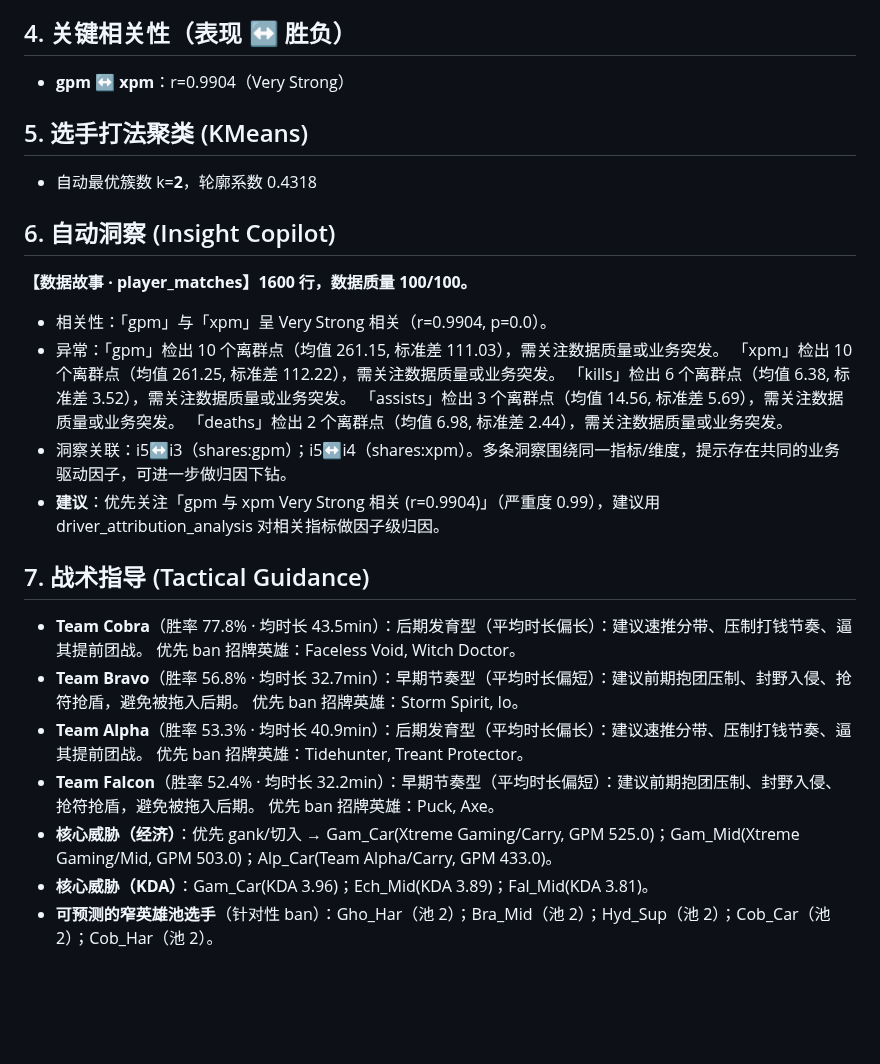
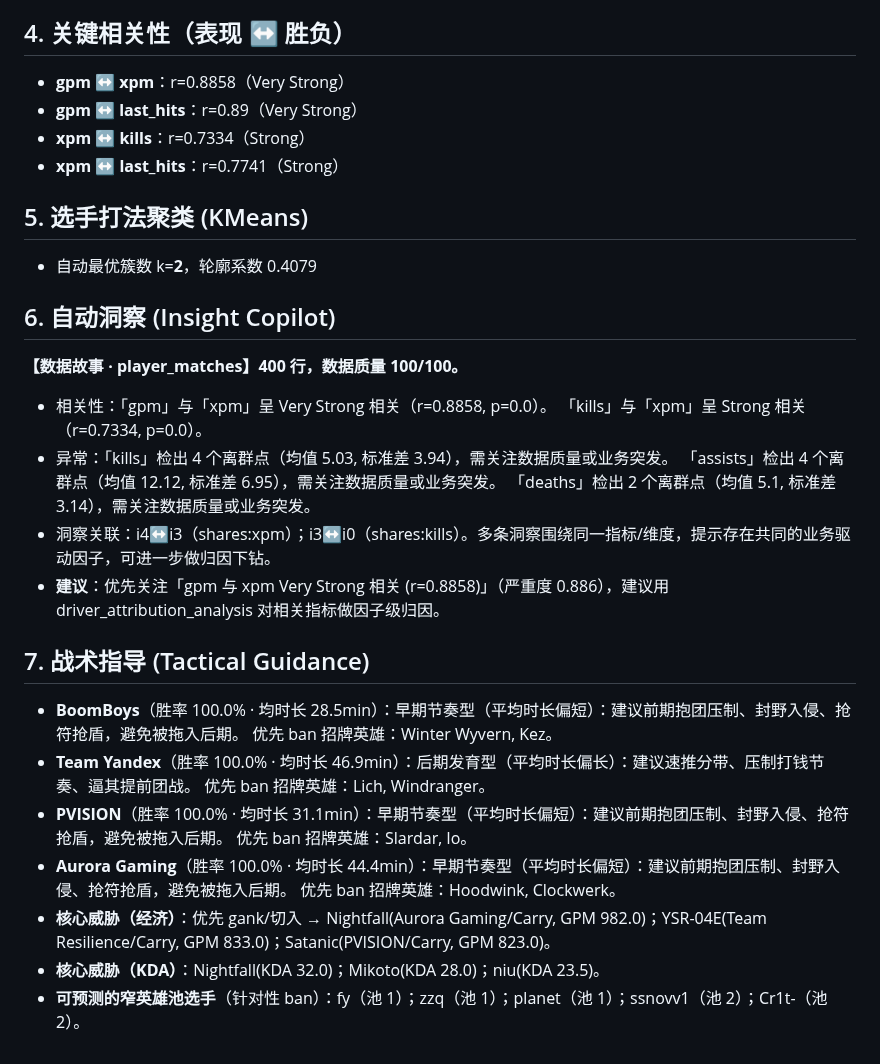
Before and after one commit to magele758/data_analysis, a Markdown page: examples/dota2-analysis/report.md, the part around one of its changes. GitHub-like rendering; blank space fills up the shorter version.

```diff
--- a/examples/dota2-analysis/report.md
+++ b/examples/dota2-analysis/report.md
@@ -43,23 +51,26 @@
 
 ## 4. 关键相关性（表现 ↔ 胜负）
-- **gpm ↔ xpm**：r=0.9904（Very Strong）
+- **gpm ↔ xpm**：r=0.8858（Very Strong）
+- **gpm ↔ last_hits**：r=0.89（Very Strong）
+- **xpm ↔ kills**：r=0.7334（Strong）
+- **xpm ↔ last_hits**：r=0.7741（Strong）
 
 ## 5. 选手打法聚类 (KMeans)
-- 自动最优簇数 k=**2**，轮廓系数 0.4318
+- 自动最优簇数 k=**2**，轮廓系数 0.4079
 
 ## 6. 自动洞察 (Insight Copilot)
-**【数据故事 · player_matches】1600 行，数据质量 100/100。**
+**【数据故事 · player_matches】400 行，数据质量 100/100。**
 
-- 相关性：「gpm」与「xpm」呈 Very Strong 相关（r=0.9904, p=0.0）。
-- 异常：「gpm」检出 10 个离群点（均值 261.15, 标准差 111.03），需关注数据质量或业务突发。 「xpm」检出 10 个离群点（均值 261.25, 标准差 112.22），需关注数据质量或业务突发。 「kills」检出 6 个离群点（均值 6.38, 标准差 3.52），需关注数据质量或业务突发。 「assists」检出 3 个离群点（均值 14.56, 标准差 5.69），需关注数据质量或业务突发。 「deaths」检出 2 个离群点（均值 6.98, 标准差 2.44），需关注数据质量或业务突发。
-- 洞察关联：i5↔i3（shares:gpm）；i5↔i4（shares:xpm）。多条洞察围绕同一指标/维度，提示存在共同的业务驱动因子，可进一步做归因下钻。
-- **建议**：优先关注「gpm 与 xpm Very Strong 相关 (r=0.9904)」（严重度 0.99），建议用 driver_attribution_analysis 对相关指标做因子级归因。
+- 相关性：「gpm」与「xpm」呈 Very Strong 相关（r=0.8858, p=0.0）。 「kills」与「xpm」呈 Strong 相关（r=0.7334, p=0.0）。
+- 异常：「kills」检出 4 个离群点（均值 5.03, 标准差 3.94），需关注数据质量或业务突发。 「assists」检出 4 个离群点（均值 12.12, 标准差 6.95），需关注数据质量或业务突发。 「deaths」检出 2 个离群点（均值 5.1, 标准差 3.14），需关注数据质量或业务突发。
+- 洞察关联：i4↔i3（shares:xpm）；i3↔i0（shares:kills）。多条洞察围绕同一指标/维度，提示存在共同的业务驱动因子，可进一步做归因下钻。
+- **建议**：优先关注「gpm 与 xpm Very Strong 相关 (r=0.8858)」（严重度 0.886），建议用 driver_attribution_analysis 对相关指标做因子级归因。
 
 ## 7. 战术指导 (Tactical Guidance)
-- **Team Cobra**（胜率 77.8% · 均时长 43.5min）：后期发育型（平均时长偏长）：建议速推分带、压制打钱节奏、逼其提前团战。 优先 ban 招牌英雄：Faceless Void, Witch Doctor。
-- **Team Bravo**（胜率 56.8% · 均时长 32.7min）：早期节奏型（平均时长偏短）：建议前期抱团压制、封野入侵、抢符抢盾，避免被拖入后期。 优先 ban 招牌英雄：Storm Spirit, Io。
-- **Team Alpha**（胜率 53.3% · 均时长 40.9min）：后期发育型（平均时长偏长）：建议速推分带、压制打钱节奏、逼其提前团战。 优先 ban 招牌英雄：Tidehunter, Treant Protector。
-- **Team Falcon**（胜率 52.4% · 均时长 32.2min）：早期节奏型（平均时长偏短）：建议前期抱团压制、封野入侵、抢符抢盾，避免被拖入后期。 优先 ban 招牌英雄：Puck, Axe。
-- **核心威胁（经济）**：优先 gank/切入 → Gam_Car(Xtreme Gaming/Carry, GPM 525.0)；Gam_Mid(Xtreme Gaming/Mid, GPM 503.0)；Alp_Car(Team Alpha/Carry, GPM 433.0)。
-- **核心威胁（KDA）**：Gam_Car(KDA 3.96)；Ech_Mid(KDA 3.89)；Fal_Mid(KDA 3.81)。
-- **可预测的窄英雄池选手**（针对性 ban）：Gho_Har（池 2）；Bra_Mid（池 2）；Hyd_Sup（池 2）；Cob_Car（池 2）；Cob_Har（池 2）。
+- **BoomBoys**（胜率 100.0% · 均时长 28.5min）：早期节奏型（平均时长偏短）：建议前期抱团压制、封野入侵、抢符抢盾，避免被拖入后期。 优先 ban 招牌英雄：Winter Wyvern, Kez。
+- **Team Yandex**（胜率 100.0% · 均时长 46.9min）：后期发育型（平均时长偏长）：建议速推分带、压制打钱节奏、逼其提前团战。 优先 ban 招牌英雄：Lich, Windranger。
+- **PVISION**（胜率 100.0% · 均时长 31.1min）：早期节奏型（平均时长偏短）：建议前期抱团压制、封野入侵、抢符抢盾，避免被拖入后期。 优先 ban 招牌英雄：Slardar, Io。
+- **Aurora Gaming**（胜率 100.0% · 均时长 44.4min）：早期节奏型（平均时长偏短）：建议前期抱团压制、封野入侵、抢符抢盾，避免被拖入后期。 优先 ban 招牌英雄：Hoodwink, Clockwerk。
+- **核心威胁（经济）**：优先 gank/切入 → Nightfall(Aurora Gaming/Carry, GPM 982.0)；YSR-04E(Team Resilience/Carry, GPM 833.0)；Satanic(PVISION/Carry, GPM 823.0)。
+- **核心威胁（KDA）**：Nightfall(KDA 32.0)；Mikoto(KDA 28.0)；niu(KDA 23.5)。
+- **可预测的窄英雄池选手**（针对性 ban）：fy（池 1）；zzq（池 1）；planet（池 1）；ssnovv1（池 2）；Cr1t-（池 2）。
```
Also changed, not shown: other parts of examples/dota2-analysis/report.md (+36 -28 lines), README.md (+1 -1 lines), examples/dota2-analysis/README.md (+11 -3 lines), docs/assets/dota2_analysis_showcase.png, 7 other files.
